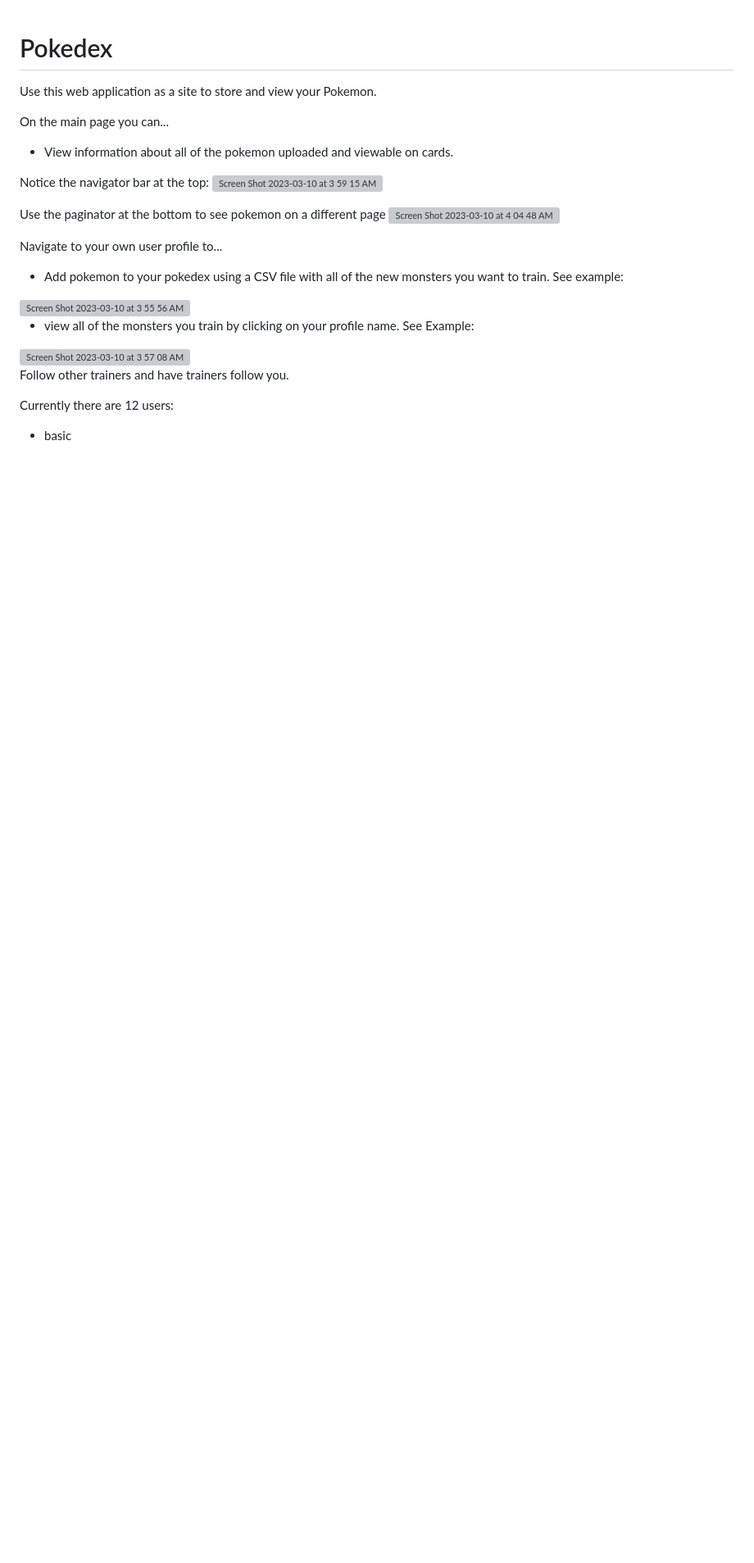
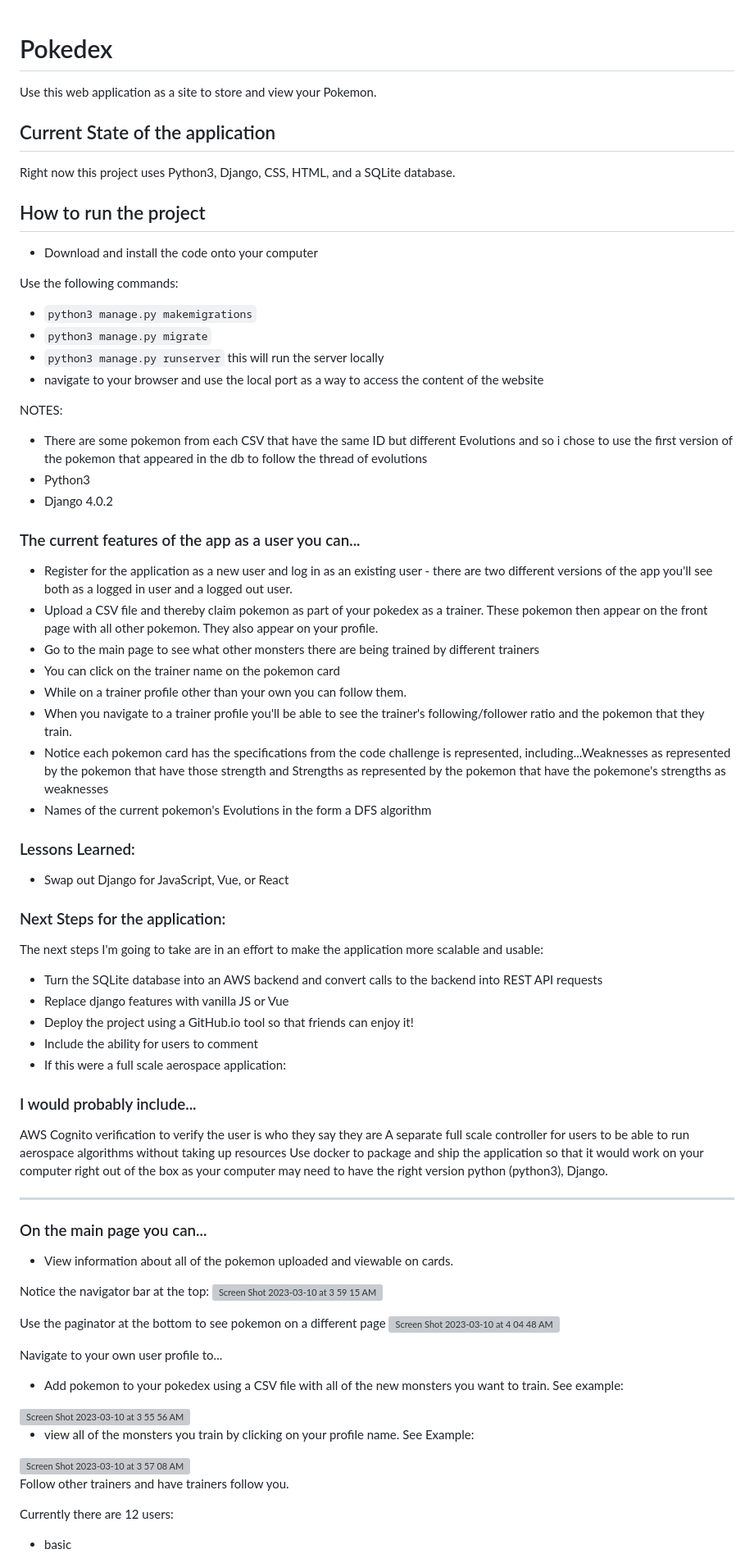
Before and after one commit to Chris-Manna/pokedex, a Markdown page: README.md, the part around the change printed below. Shown: that part at 82% size. GitHub-like rendering; blank space fills up the shorter version; grey boxes are pictures that could not be loaded.

```diff
--- a/README.md
+++ b/README.md
@@ -1,7 +1,52 @@
 # Pokedex
 Use this web application as a site to store and view your Pokemon.
 
-On the main page you can...
+## Current State of the application
+Right now this project uses Python3, Django, CSS, HTML, and a SQLite database.
+
+## How to run the project
+- Download and install the code onto your computer
+
+Use the following commands:
+- `python3 manage.py makemigrations`
+- `python3 manage.py migrate`
+- `python3 manage.py runserver` this will run the server locally
+- navigate to your browser and use the local port as a way to access the content of the website
+
+NOTES:
+- There are some pokemon from each CSV that have the same ID but different Evolutions and so i chose to use the first version of the pokemon that appeared in the db to follow the thread of evolutions
+- Python3
+- Django 4.0.2
+
+### The current features of the app as a user you can...
+- Register for the application as a new user and log in as an existing user - there are two different versions of the app you'll see both as a logged in user and a logged out user.
+- Upload a CSV file and thereby claim pokemon as part of your pokedex as a trainer. These pokemon then appear on the front page with all other pokemon. They also appear on your profile.
+- Go to the main page to see what other monsters there are being trained by different trainers
+- You can click on the trainer name on the pokemon card
+- While on a trainer profile other than your own you can follow them.
+- When you navigate to a trainer profile you'll be able to see the trainer's following/follower ratio and the pokemon that they train.
+- Notice each pokemon card has the specifications from the code challenge is represented, including...Weaknesses as represented by the pokemon that have those strength and Strengths  as represented by the pokemon that have the pokemone's strengths as weaknesses
+- Names of the current pokemon's Evolutions in the form a DFS algorithm
+
+### Lessons Learned:
+- Swap out Django for JavaScript, Vue, or React
+
+### Next Steps for the application:
+The next steps I'm going to take are in an effort to make the application more scalable and usable:
+- Turn the SQLite database into an AWS backend and convert calls to the backend into REST API requests
+- Replace django features with vanilla JS or Vue
+- Deploy the project using a GitHub.io tool so that friends can enjoy it!
+- Include the ability for users to comment
+- If this were a full scale aerospace application:
+
+### I would probably include...
+AWS Cognito verification to verify the user is who they say they are
+A separate full scale controller for users to be able to run aerospace algorithms without taking up resources
+Use docker to package and ship the application so that it would work on your computer right out of the box as your computer may need to have the right version python (python3), Django.
+
+_______
+
+### On the main page you can...
 - View information about all of the pokemon uploaded and viewable on cards.
 
 Notice the navigator bar at the top:
```
Also changed, not shown: other parts of README.md (+1 -6 lines).
